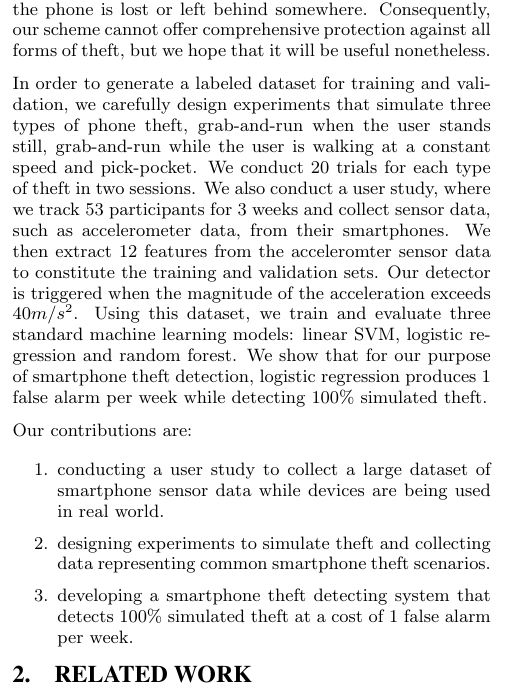
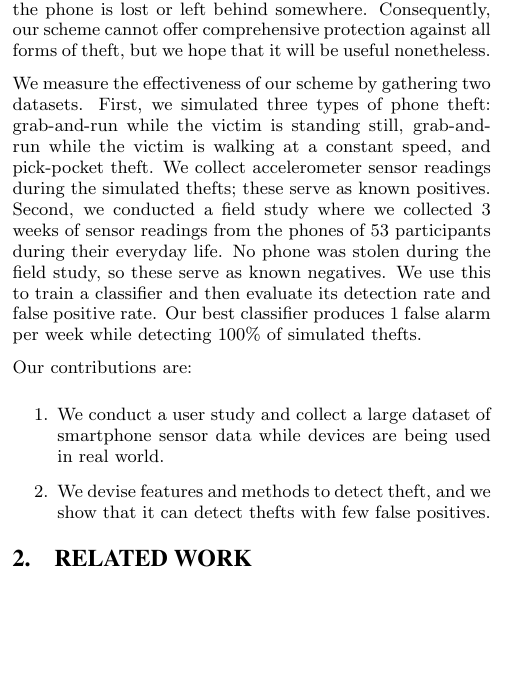
Before and after one commit to davidwagner/phone-theft-research, a LaTeX paper (phone_theft_detect_paper/soups-article.tex): part of one column of page 1 of 6, cut so that both start at the same text, the shorter picture padded with empty space. Compiled offline with pdfLaTeX.

Commit message:
Further revisiosn to tighten up intro

```diff
--- a/phone_theft_detect_paper/soups-article.tex
+++ b/phone_theft_detect_paper/soups-article.tex
@@ -191,13 +191,18 @@ This creates an abrupt and unusual movement pattern, which we show can be detect
 We do not attempt to detect other forms of theft, such as where the phone is left unattended and the thief walks off with it, or where the phone is lost or left behind somewhere.
 Consequently, our scheme cannot offer comprehensive protection against all forms of theft, but we hope that it will be useful nonetheless.
 
-In order to generate a labeled dataset for training and validation, we carefully design experiments that simulate three types of phone theft, grab-and-run when the user stands still, grab-and-run while the user is walking at a constant speed and pick-pocket. We conduct 20 trials for each type of theft in two sessions. We also conduct a user study, where we track 53 participants for 3 weeks and collect sensor data, such as accelerometer data, from their smartphones. We then extract 12 features from the acceleromter sensor data to constitute the training and validation sets. Our detector is triggered when the magnitude of the acceleration exceeds $40m/s^2$. Using this dataset, we train and evaluate three standard machine learning models: linear SVM, logistic regression and random forest. We show that for our purpose of smartphone theft detection, logistic regression produces 1 false alarm per week while detecting 100\% simulated theft.
+We measure the effectiveness of our scheme by gathering two datasets.
+First, we simulated three types of phone theft: grab-and-run while the victim is standing still, grab-and-run while the victim is walking at a constant speed, and pick-pocket theft.
+We collect accelerometer sensor readings during the simulated thefts; these serve as known positives.
+Second, we conducted a field study where we collected 3 weeks of sensor readings from the phones of 53 participants during their everyday life.
+No phone was stolen during the field study, so these serve as known negatives.
+We use this to train a classifier and then evaluate its detection rate and false positive rate.
+Our best classifier produces 1 false alarm per week while detecting 100\% of simulated thefts.
 
 Our contributions are:
 \begin{enumerate}
-  \item conducting a user study to collect a large dataset of smartphone sensor data while devices are being used in real world.
-  \item designing experiments to simulate theft and collecting data representing common smartphone theft scenarios.
-  \item developing a smartphone theft detecting system that detects 100\% simulated theft at a cost of 1 false alarm per week.
+  \item We conduct a user study and collect a large dataset of smartphone sensor data while devices are being used in real world.
+  \item We devise features and methods to detect theft, and we show that it can detect thefts with few false positives.
 \end{enumerate}
 
 
```
